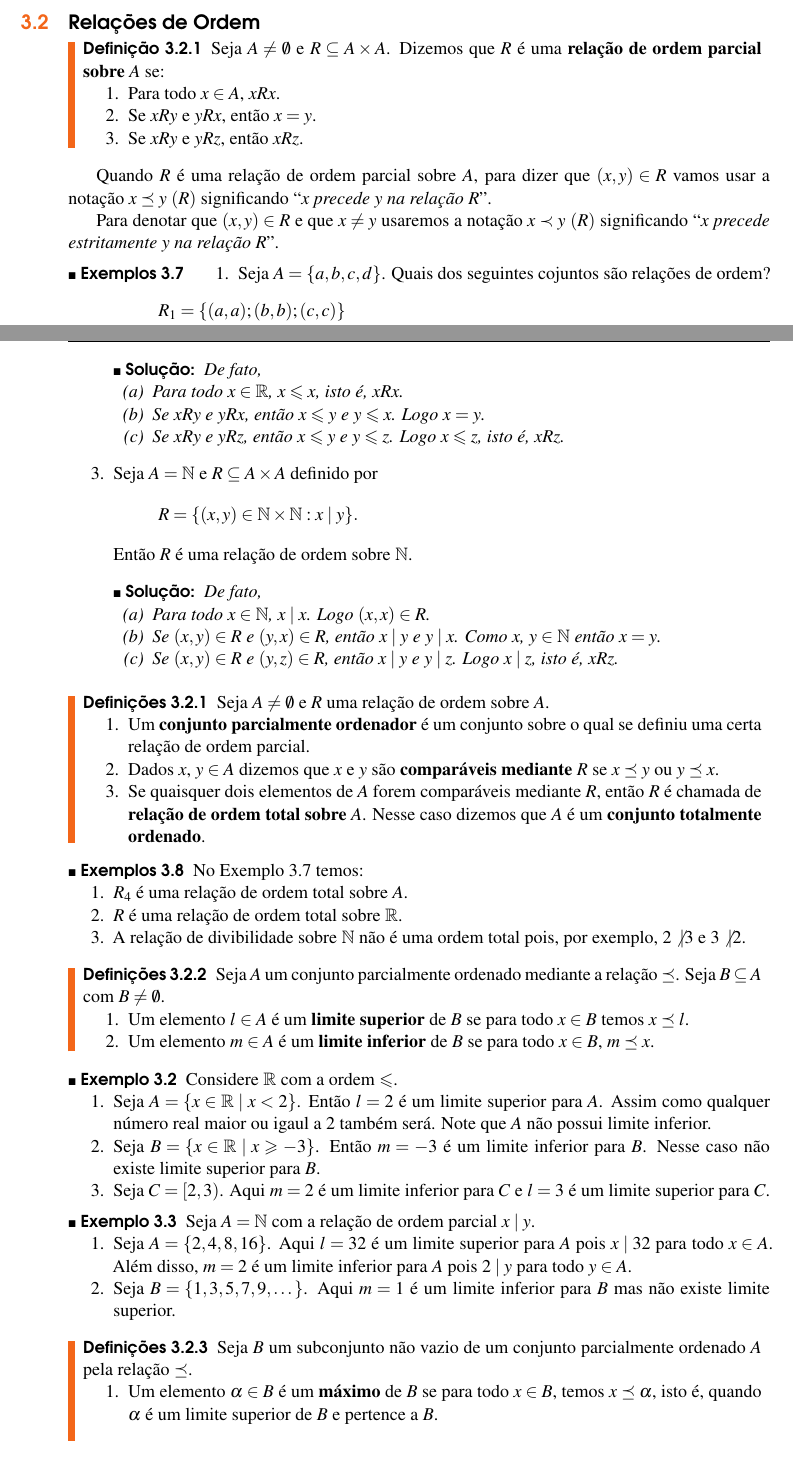
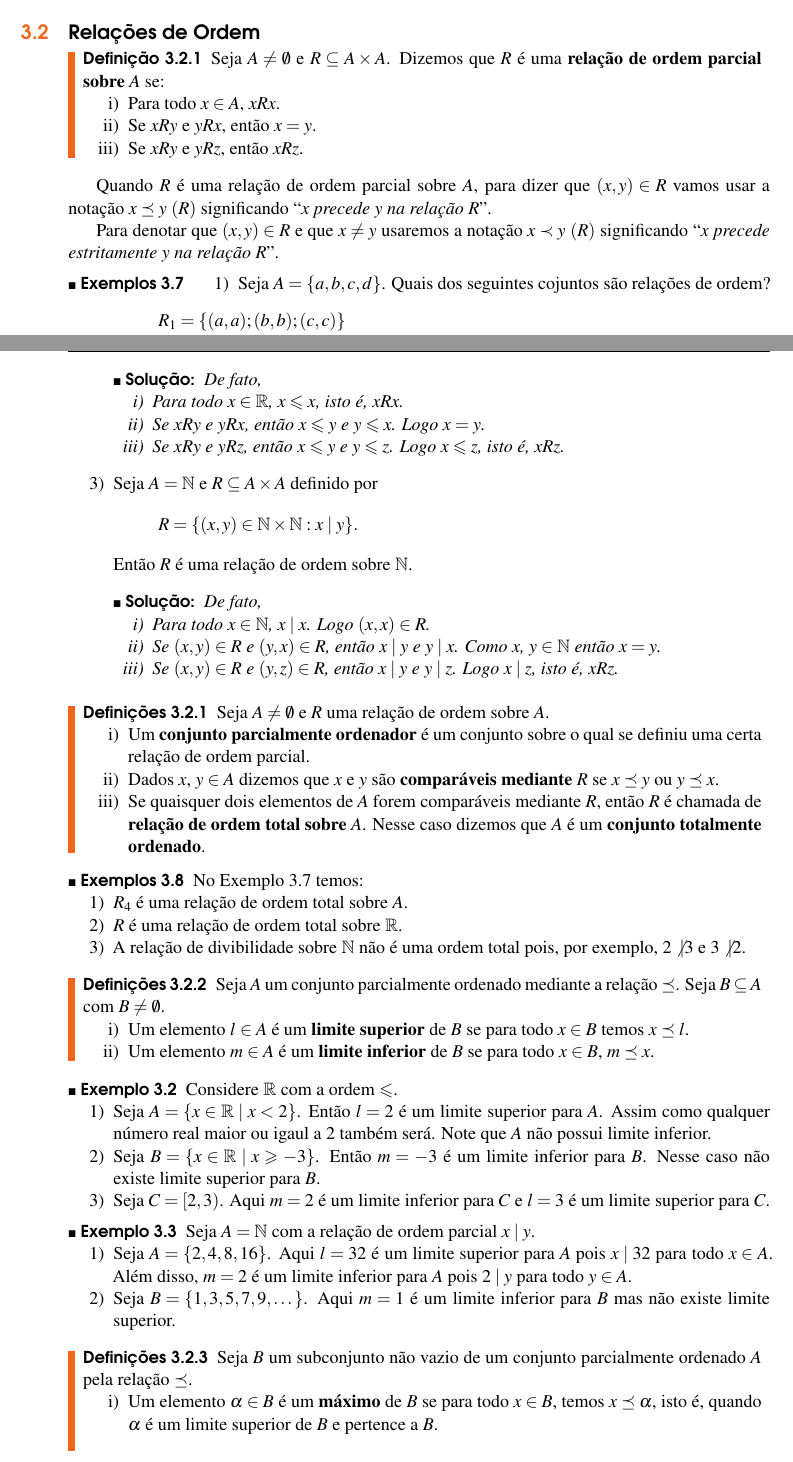
Before and after one commit to jfreitasunb/Algebra-1, a LaTeX book (Algebra_1.tex, which reads relacoes-e-funcoes.tex): two parts of pages 21 and 22 of 26, joined at a grey line, cut so that both start at the same text. Compiled offline with XeLaTeX.

Commit message:
Padronização de formatação.

```diff
--- a/relacoes-e-funcoes.tex
+++ b/relacoes-e-funcoes.tex
@@ -454,7 +454,7 @@ Para multiplica{\c c}{\~a}o, temos
 
 \begin{definicao}
 	Seja $A \ne \emptyset$ e $R \sub A \times A$. Dizemos que $R$ é uma \textbf{relação de ordem parcial sobre} $A$ se:
-	\begin{enumerate}
+	\begin{enumerate}[label={\roman*})]
 		\item Para todo $x \in A$, $xRx$.
 		\item Se $xRy$ e $yRx$, então $x = y$.
 		\item Se $xRy$ e $yRz$, então $xRz$.
@@ -466,7 +466,7 @@ Quando $R$ é uma relação de ordem parcial sobre $A$, para dizer que $(x,y) \i
 Para denotar que $(x,y) \in R$ e que $x \ne y$ usaremos a notação $x \prec y\ (R)$ significando ``$x$ \textit{precede estritamente $y$ na relação $R$}''.
 
 \begin{exemplos}\label{exemplos_relacoes_de_ordem}
-	\begin{enumerate}
+	\begin{enumerate}[label={\arabic*})]
 		\item Seja $A = \{a,b,c,d\}$. Quais dos seguintes cojuntos são relações de ordem?
 		\begin{align*}
 			R_1 &= \{(a,a);(b,b);(c,c)\}\\
@@ -489,7 +489,7 @@ Para denotar que $(x,y) \in R$ e que $x \ne y$ usaremos a notação $x \prec y\
 		é uma relação de ordem sobre $\real$.
 		\begin{solucao}
 			De fato,
-			\begin{enumerate}
+			\begin{enumerate}[label={\roman*})]
 				\item Para todo $x \in \real$, $x \leqslant x$, isto é, $xRx$.
 				\item Se $xRy$ e $yRx$, então $x \leqslant y$ e $y \leqslant x$. Logo $x = y$.
 				\item Se $xRy$ e $yRz$, então $x \leqslant y$ e $y \leqslant z$. Logo $x \leqslant z$, isto é, $xRz$.
@@ -503,7 +503,7 @@ Para denotar que $(x,y) \in R$ e que $x \ne y$ usaremos a notação $x \prec y\
 		Então $R$ é uma relação de ordem sobre $\n$.
 		\begin{solucao}
 			De fato,
-			\begin{enumerate}
+			\begin{enumerate}[label={\roman*})]
 				\item Para todo $x \in \n$, $x \mid x$. Logo $(x,x) \in R$.
 				\item Se $(x,y)\in R$ e $(y,x) \in R$, então $x \mid y$ e $y \mid x$. Como $x$, $y \in \n$ então $x = y$.
 				\item Se $(x,y) \in R$ e $(y,z) \in R$, então $x \mid y$ e $y \mid z$. Logo $x \mid z$, isto é, $xRz$.
@@ -523,7 +523,7 @@ Para denotar que $(x,y) \in R$ e que $x \ne y$ usaremos a notação $x \prec y\
 
 \begin{exemplos}
 	No Exemplo \ref{exemplos_relacoes_de_ordem} temos:
-	\begin{enumerate}
+	\begin{enumerate}[label={\arabic*})]
 		\item $R_4$ é uma relação de ordem total sobre $A$.
 		\item $R$ é uma relação de ordem total sobre $\real$.
 		\item A relação de divibilidade sobre $\n$ não é uma ordem total pois, por exemplo, $2 \not{\mid} 3$ e $3 \not{\mid} 2$.
@@ -540,7 +540,7 @@ Para denotar que $(x,y) \in R$ e que $x \ne y$ usaremos a notação $x \prec y\
 
 \begin{exemplo}
 	Considere $\real$ com a ordem $\leqslant$.
-	\begin{enumerate}
+	\begin{enumerate}[label={\arabic*})]
 		\item Seja $A = \{x \in \real \mid x < 2\}$. Então $l = 2$ é um limite superior para $A$. Assim como qualquer número real maior ou igaul a 2 também será. Note que $A$ não possui limite inferior.
 		\item Seja $B = \{x \in \real \mid x \geqslant -3\}$. Então $m = -3$ é um limite inferior para $B$. Nesse caso não existe limite superior para $B$.
 		\item Seja $C = [2,3)$. Aqui $m = 2$ é um limite inferior para $C$ e $l = 3$ é um limite superior para $C$.
@@ -557,7 +557,7 @@ Para denotar que $(x,y) \in R$ e que $x \ne y$ usaremos a notação $x \prec y\
 
 \begin{definicoes}
 	Seja $B$ um subconjunto não vazio de um conjunto parcialmente ordenado $A$ pela relação $\preceq$.
-	\begin{enumerate}
+	\begin{enumerate}[label={\roman*})]
 		\item Um elemento $\alpha \in B$ é um \textbf{máximo} de $B$ se para todo $x \in B$, temos $x \preceq \alpha$, isto é, quando $\alpha$ é um limite superior de $B$ e pertence a $B$.
 		\item Um elemento $\beta \in B$ é um \textbf{mínimo} de $B$ se para todo $y \in B$, temos $\beta \preceq y$, isto é, quando $\beta$ é um limite inferior de $B$ e pertence a $B$.
 	\end{enumerate}
```
Also changed, not shown: relacoes-e-funcoes.tex (6 more changed lines).
